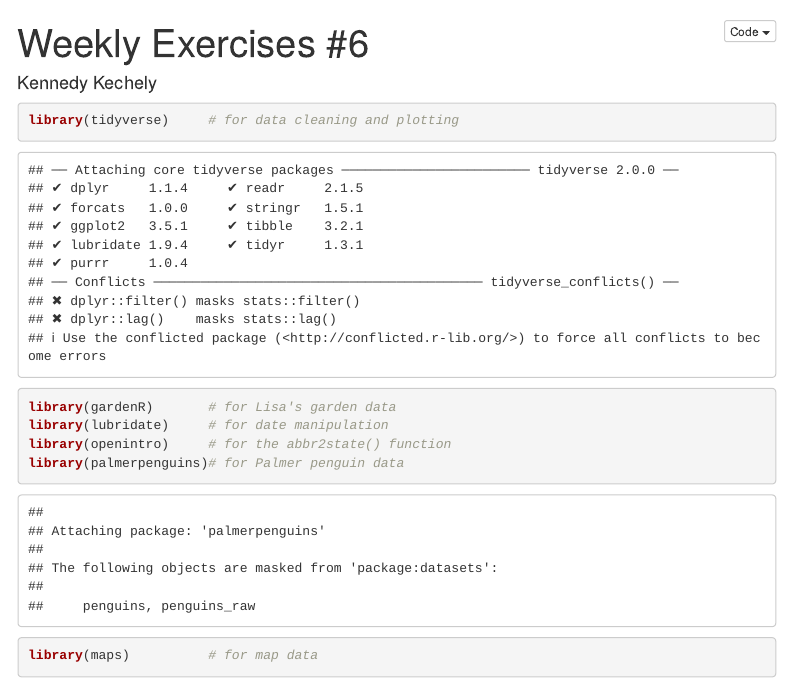
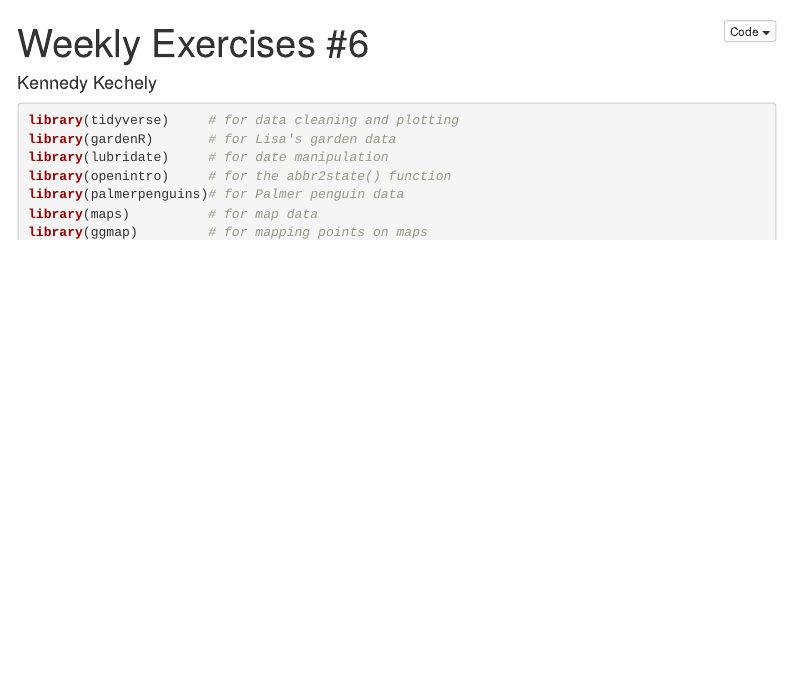
Before and after one commit to kkechely/KENNEDY_6_weekly_exercises, an R Markdown document (06_exercises.Rmd): the page in a window 1100 px wide, from its top. Rendered offline with R 4.5, knitr and Pandoc, with nearby package versions; some code elsewhere in the file could not run offline; menus at the side of the page are left out.

Commit message:
Finished.

````diff
--- a/06_exercises.Rmd
+++ b/06_exercises.Rmd
@@ -12,7 +12,7 @@ output:
 
 
 ```{r setup, include=FALSE}
-#knitr::opts_chunk$set(echo = TRUE, error=TRUE, message=FALSE, warning=FALSE)
+knitr::opts_chunk$set(echo = TRUE, error=TRUE, message=FALSE, warning=FALSE)
 ```
 
 ```{r libraries}
````
Also changed, not shown: 06_exercises.html (added), 06_exercises.md (added), 06_exercises_files/figure-html/unnamed-chunk-5-1.png (added), 06_exercises.Rmd (1 more changed lines), 1 other file.
